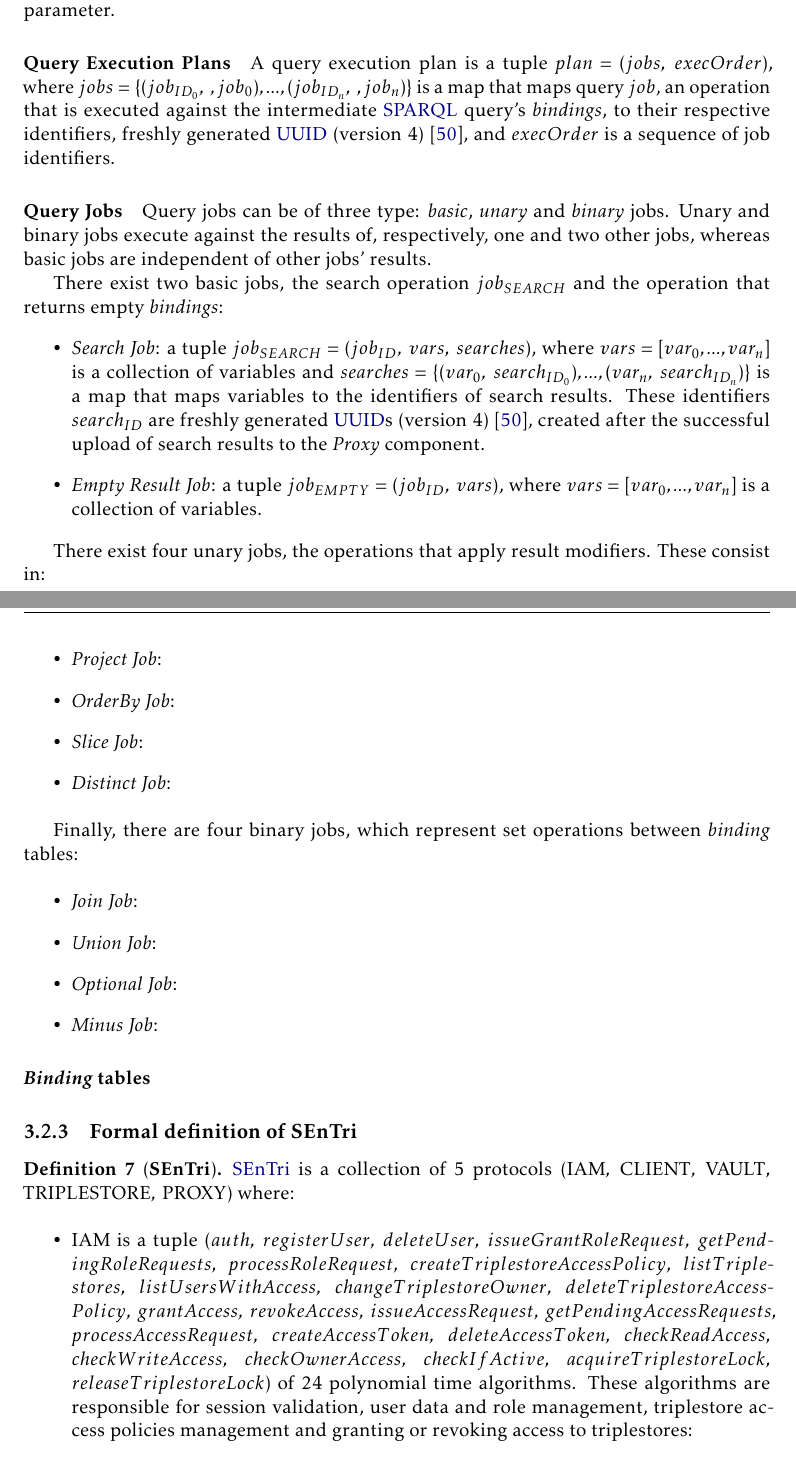
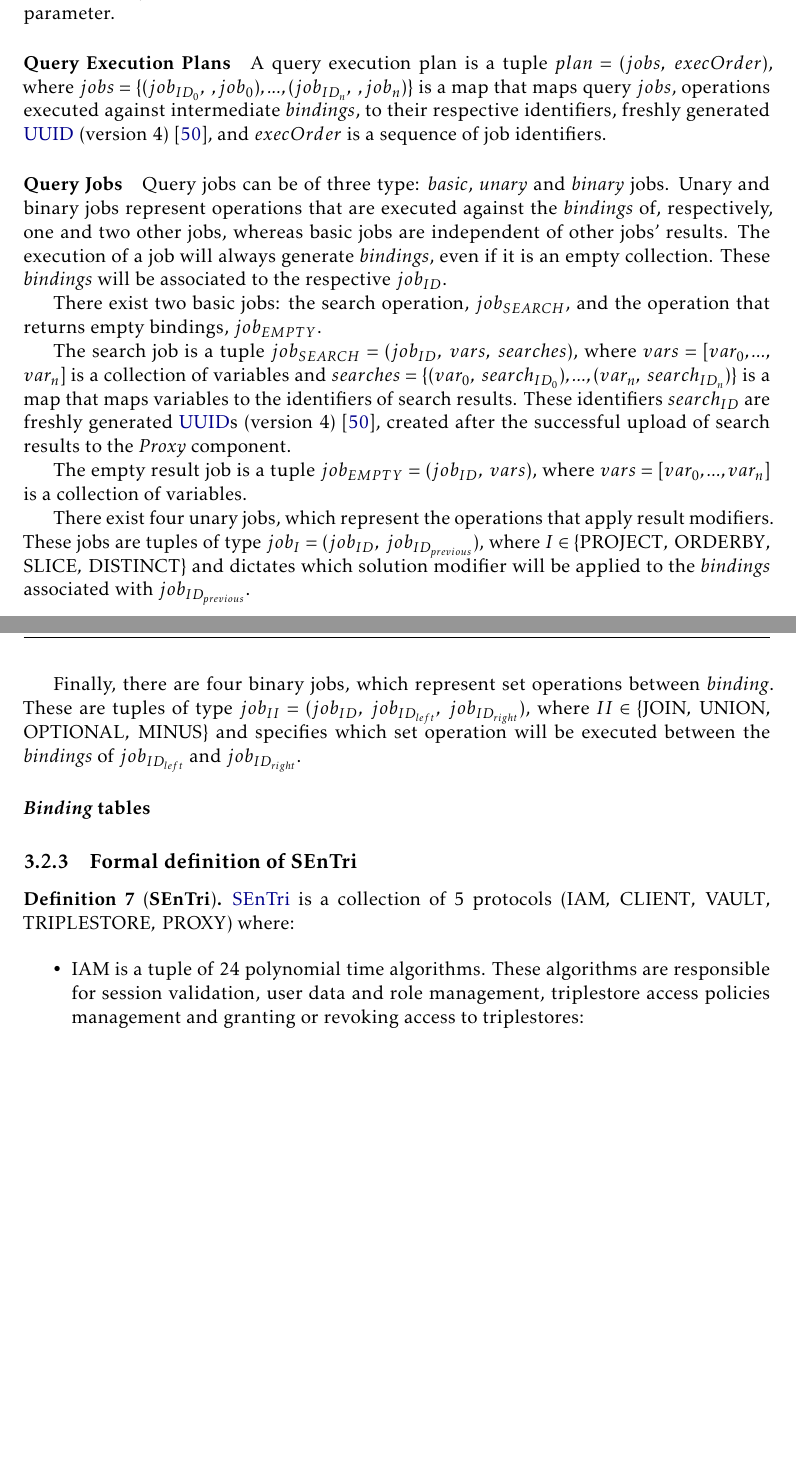
Before and after one commit to DCebola/SEnTriS, a LaTeX thesis (Dissertation/template.tex, which reads Dissertation/Chapters/chapter3/3-solution.tex): two parts of pages 48 and 49 of 70 before the commit and two parts of pages 48 and 49 of 69 after it, joined at a grey line, cut so that both start at the same text, the shorter picture padded with empty space. Compiled offline with pdfLaTeX.

Commit message:
Finish query plans and jobs, working on bindings tables

```diff
--- a/Dissertation/Chapters/chapter3/3-solution.tex
+++ b/Dissertation/Chapters/chapter3/3-solution.tex
@@ -218,33 +218,20 @@ This data structure is a simplified version of the one defined in section \ref{c
 \paragraph{Secret Maps} A secret map $smap = (triplestore_{ID}, \; secrets)$ is a tuple where $triplestore_{ID}$ is the identifier of an existing triplestore, $secrets = \{(key_0, \; secret_0), ..., \allowbreak (key_n, \; secret_n)\}$ is a map and $key_i$ is a unique string that identifies $secret_i$, the serialized value of a secret parameter.
 
 
-\paragraph{Query Execution Plans} A query execution plan is a tuple $plan=(jobs, \;execOrder)$, where $jobs = \{(job_{ID_0}, \;, job_0),...,(job_{ID_n}, \;, job_n)\}$ is a map that maps query $job$, an operation that is executed against the intermediate \gls{SPARQL} query's \emph{bindings}, to their respective identifiers, freshly generated \gls{UUID} (version 4) \autocite{Leach2005-rf}, and $execOrder$ is a sequence of job identifiers.
+\paragraph{Query Execution Plans} A query execution plan is a tuple $plan=(jobs, \;execOrder)$, where $jobs = \{(job_{ID_0}, \;, job_0),...,(job_{ID_n}, \;, job_n)\}$ is a map that maps query $jobs$, operations executed against intermediate \emph{bindings}, to their respective identifiers, freshly generated \gls{UUID} (version 4) \autocite{Leach2005-rf}, and $execOrder$ is a sequence of job identifiers.
 
-\paragraph{Query Jobs} Query jobs can be of three type: \emph{basic}, \emph{unary} and \emph{binary} jobs. Unary and binary jobs execute against the results of, respectively, one and two other jobs, whereas basic jobs are independent of other jobs' results.
+\paragraph{Query Jobs} Query jobs can be of three type: \emph{basic}, \emph{unary} and \emph{binary} jobs. Unary and binary jobs represent operations that are executed against the \emph{bindings} of, respectively, one and two other jobs, whereas basic jobs are independent of other jobs' results. The execution of a job will always generate \emph{bindings}, even if it is an empty collection. These \emph{bindings} will be associated to the respective $job_{ID}$.
 
-There exist two basic jobs, the search operation $job_{SEARCH}$ and the operation that returns empty \emph{bindings}:
-\begin{itemize}
-    \item \emph{Search Job}: a tuple $job_{SEARCH} = (job_{ID}, \; vars, \; searches)$, where $vars = [var_0, ..., var_n]$ is a collection of variables and $searches = \{(var_0, \; search_{ID_0}), ...,  (var_n, \; search_{ID_n})\}$ is a map that maps variables to the identifiers of search results. These identifiers $search_{ID}$ are freshly generated \gls{UUID}s (version 4) \autocite{Leach2005-rf}, created after the successful upload of search results to the \emph{Proxy} component.
-    \item \emph{Empty Result Job}: a tuple $job_{EMPTY} = (job_{ID}, \; vars)$, where $vars = [var_0, ..., var_n]$ is a collection of variables.
-\end{itemize}
+There exist two basic jobs: the search operation, $job_{SEARCH}$, and the operation that returns empty bindings, $job_{EMPTY}$.
 
-There exist four unary jobs, the operations that apply result modifiers. These consist in:
+The search job is a tuple $job_{SEARCH} = (job_{ID}, \; vars, \; searches)$, where $vars = [var_0, ..., \allowbreak var_n]$ is a collection of variables and $searches = \{(var_0, \; search_{ID_0}), ...,  (var_n, \; search_{ID_n})\}$ is a map that maps variables to the identifiers of search results. These identifiers $search_{ID}$ are freshly generated \gls{UUID}s (version 4) \autocite{Leach2005-rf}, created after the successful upload of search results to the \emph{Proxy} component.
 
-\begin{itemize}
-    \item \emph{Project Job}:
-    \item \emph{OrderBy Job}:
-    \item \emph{Slice Job}:
-    \item \emph{Distinct Job}:
-\end{itemize}
+The empty result job is a tuple $job_{EMPTY} = (job_{ID}, \; vars)$, where $vars = [var_0, ..., var_n]$ is a collection of variables.
 
-Finally, there are four binary jobs, which represent set operations between \emph{binding} tables:
+There exist four unary jobs, which represent the operations that apply result modifiers. These jobs are tuples of type $job_{I} = ( job_{ID}, \; job_{ID_{previous}} )$, where $I \in \{ \textrm{PROJECT}, \; \textrm{ORDERBY}, \allowbreak \textrm{SLICE}, \; \textrm{DISTINCT} \}$ and dictates which solution modifier will be applied to the \emph{bindings} associated with $job_{ID_{previous}}$.
 
-\begin{itemize}
-    \item \emph{Join Job}:
-    \item \emph{Union Job}:
-    \item \emph{Optional Job}:
-    \item \emph{Minus Job}:
-\end{itemize}
+Finally, there are four binary jobs, which represent set operations between \emph{binding}. These are tuples of type $job_{II} = ( job_{ID}, \; job_{ID_{left}},  \; job_{ID_{right}} )$, where $II \in \{ \textrm{JOIN}, \; \textrm{UNION}, \allowbreak \textrm{OPTIONAL},  \; \textrm{MINUS} \}$ and specifies which set operation will be executed between the \emph{bindings} of $job_{ID_{left}}$ and $job_{ID_{right}}$.
+
 
 \paragraph{\emph{Binding} tables}
 
@@ -256,7 +243,7 @@ Finally, there are four binary jobs, which represent set operations between \emp
 \gls{SEnTri} is a collection of 5 protocols $(\textrm{IAM}, \; \textrm{CLIENT}, \; \textrm{VAULT}, \allowbreak \textrm{TRIPLESTORE}, \; \textrm{PROXY})$ where:
 
 \begin{itemize}
-    \item IAM is a tuple $(auth, \; registerUser, \; deleteUser, \; issueGrantRoleRequest, \; getPend{\text-}\linebreak ingRoleRequests, \; processRoleRequest, \; createTriplestoreAccessPolicy, \;listTriple{\text-}\linebreak stores, \; listUsersWithAccess, \; changeTriplestoreOwner, \; deleteTriplestoreAccess{\text-}\linebreak Policy, \; grantAccess, \; revokeAccess, \; issueAccessRequest, \; getPendingAccessRequests,\linebreak processAccessRequest, \; createAccessToken, \; deleteAccessToken, \; checkReadAccess, \linebreak checkWriteAccess, \; checkOwnerAccess, \; checkIfActive, \; acquireTriplestoreLock, \linebreak releaseTriplestoreLock)$ of 24 polynomial time algorithms. These algorithms are responsible for session validation, user data and role management, triplestore access policies management and granting or revoking access to triplestores:
+    \item IAM is a tuple of 24 polynomial time algorithms. These algorithms are responsible for session validation, user data and role management, triplestore access policies management and granting or revoking access to triplestores:
     \begin{itemize}
         \item $\{\textrm{SUCCESS}, \bot\} \leftarrow \mathbf{auth(username, \; password)}$: takes as input a pair of user credentials. Outputs $\textrm{SUCCESS}$ if a new session was generated, $\bot$ otherwise.
 
```
Also changed, not shown: Dissertation/template.pdf, Dissertation/Chapters/chapter3/3-solution.tex (5 more changed lines).
